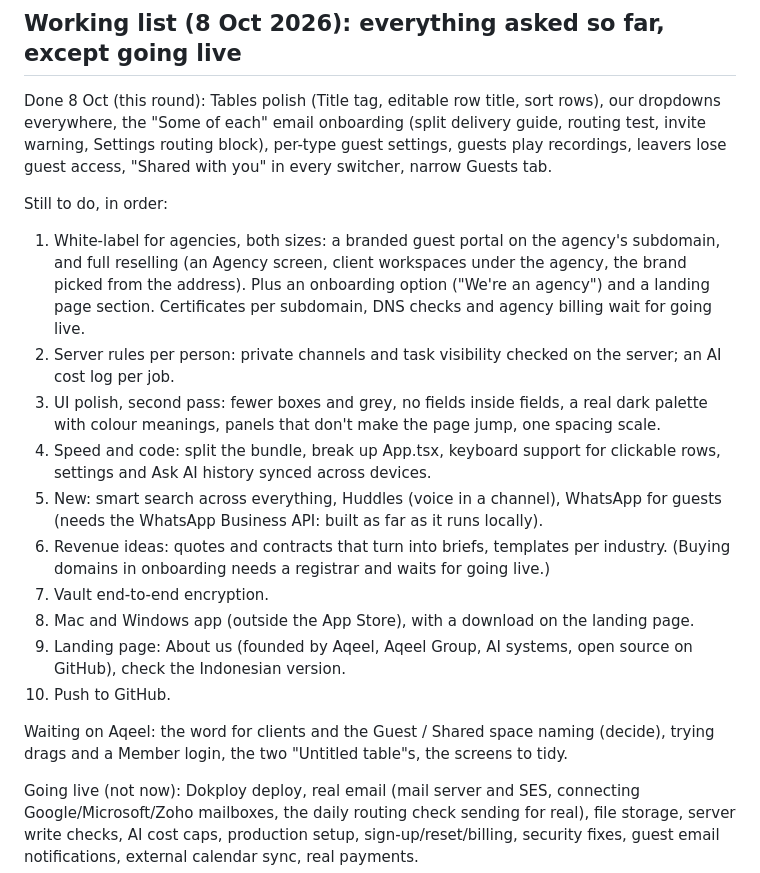
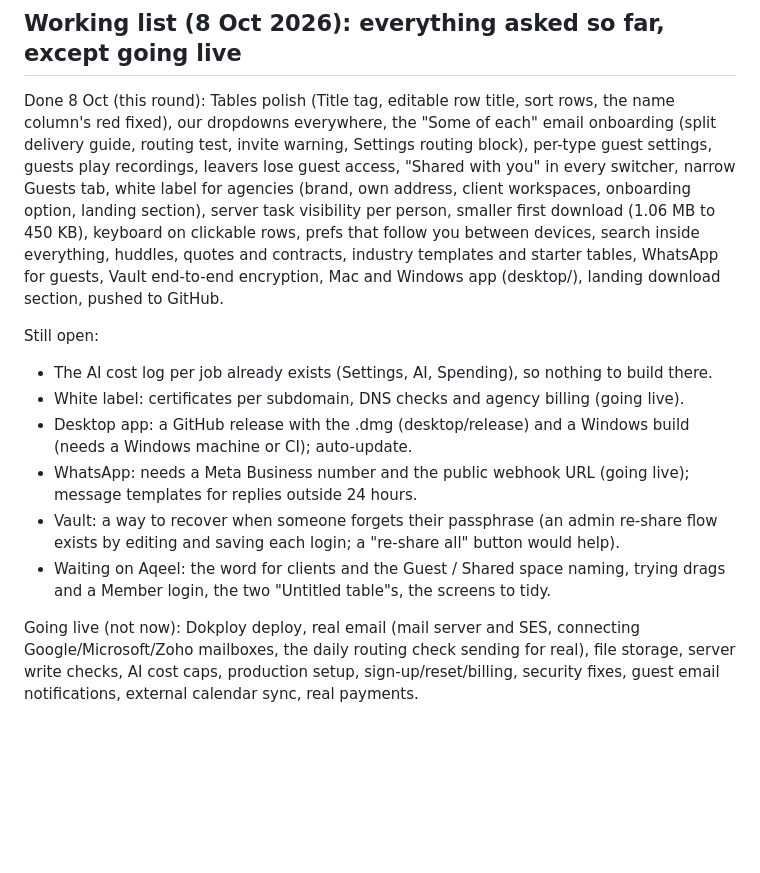
Before and after one commit to aqeeljundiy/sprint2go, a Markdown page: BACKLOG.md, the part around the change. Drawn GitHub-style; blank space fills up the shorter version.

Commit message:
Backlog: this round's work

```diff
--- a/BACKLOG.md
+++ b/BACKLOG.md
@@ -2,21 +2,15 @@
 
 ## Working list (8 Oct 2026): everything asked so far, except going live
 
-Done 8 Oct (this round): Tables polish (Title tag, editable row title, sort rows), our dropdowns everywhere, the "Some of each" email onboarding (split delivery guide, routing test, invite warning, Settings routing block), per-type guest settings, guests play recordings, leavers lose guest access, "Shared with you" in every switcher, narrow Guests tab.
+Done 8 Oct (this round): Tables polish (Title tag, editable row title, sort rows, the name column's red fixed), our dropdowns everywhere, the "Some of each" email onboarding (split delivery guide, routing test, invite warning, Settings routing block), per-type guest settings, guests play recordings, leavers lose guest access, "Shared with you" in every switcher, narrow Guests tab, white label for agencies (brand, own address, client workspaces, onboarding option, landing section), server task visibility per person, smaller first download (1.06 MB to 450 KB), keyboard on clickable rows, prefs that follow you between devices, search inside everything, huddles, quotes and contracts, industry templates and starter tables, WhatsApp for guests, Vault end-to-end encryption, Mac and Windows app (desktop/), landing download section, pushed to GitHub.
 
-Still to do, in order:
-1. White-label for agencies, both sizes: a branded guest portal on the agency's subdomain, and full reselling (an Agency screen, client workspaces under the agency, the brand picked from the address). Plus an onboarding option ("We're an agency") and a landing page section. Certificates per subdomain, DNS checks and agency billing wait for going live.
-2. Server rules per person: private channels and task visibility checked on the server; an AI cost log per job.
-3. UI polish, second pass: fewer boxes and grey, no fields inside fields, a real dark palette with colour meanings, panels that don't make the page jump, one spacing scale.
-4. Speed and code: split the bundle, break up App.tsx, keyboard support for clickable rows, settings and Ask AI history synced across devices.
-5. New: smart search across everything, Huddles (voice in a channel), WhatsApp for guests (needs the WhatsApp Business API: built as far as it runs locally).
-6. Revenue ideas: quotes and contracts that turn into briefs, templates per industry. (Buying domains in onboarding needs a registrar and waits for going live.)
-7. Vault end-to-end encryption.
-8. Mac and Windows app (outside the App Store), with a download on the landing page.
-9. Landing page: About us (founded by Aqeel, Aqeel Group, AI systems, open source on GitHub), check the Indonesian version.
-10. Push to GitHub.
-
-Waiting on Aqeel: the word for clients and the Guest / Shared space naming (decide), trying drags and a Member login, the two "Untitled table"s, the screens to tidy.
+Still open:
+- The AI cost log per job already exists (Settings, AI, Spending), so nothing to build there.
+- White label: certificates per subdomain, DNS checks and agency billing (going live).
+- Desktop app: a GitHub release with the .dmg (desktop/release) and a Windows build (needs a Windows machine or CI); auto-update.
+- WhatsApp: needs a Meta Business number and the public webhook URL (going live); message templates for replies outside 24 hours.
+- Vault: a way to recover when someone forgets their passphrase (an admin re-share flow exists by editing and saving each login; a "re-share all" button would help).
+- Waiting on Aqeel: the word for clients and the Guest / Shared space naming, trying drags and a Member login, the two "Untitled table"s, the screens to tidy.
 
 Going live (not now): Dokploy deploy, real email (mail server and SES, connecting Google/Microsoft/Zoho mailboxes, the daily routing check sending for real), file storage, server write checks, AI cost caps, production setup, sign-up/reset/billing, security fixes, guest email notifications, external calendar sync, real payments.
 
```
